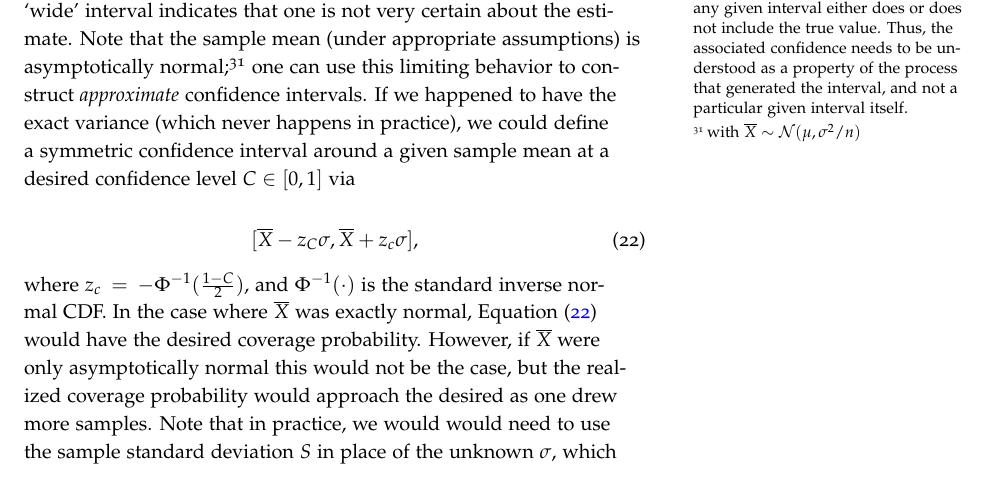
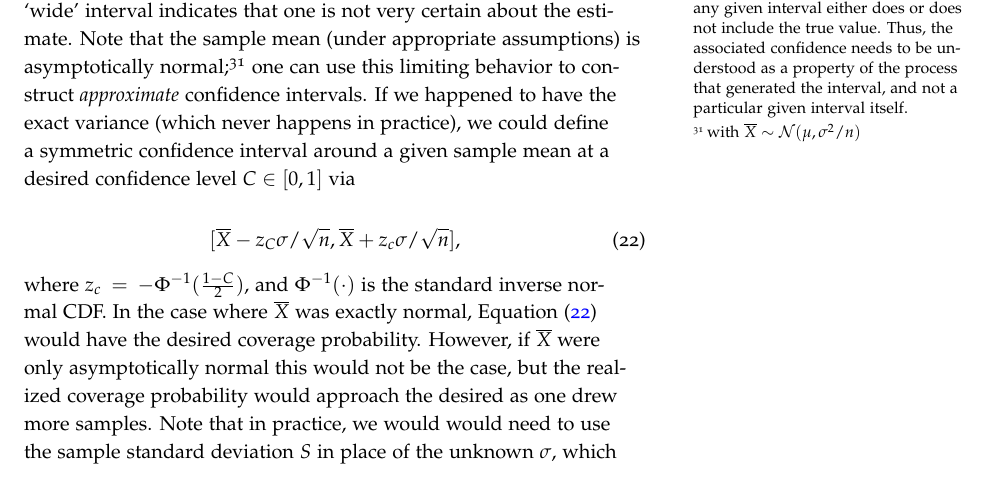
Before and after one commit to zdelrosario/uq-primer, a LaTeX thesis (primer.tex, which reads tex/ch3-formulate.tex): part of page 29 of 57, cut so that both start at the same text. Compiled offline with pdfLaTeX.

Commit message:
SE vs SD

```diff
--- a/tex/ch3-formulate.tex
+++ b/tex/ch3-formulate.tex
@@ -808,7 +808,7 @@ confidence interval around a given sample mean at a desired confidence level
 $C\in[0,1]$ via
 
 \begin{equation} \label{eq:mean-ci}
-  [\overline{X} - z_C \sigma, \overline{X} + z_c \sigma],
+  [\overline{X} - z_C \sigma / \sqrt{n}, \overline{X} + z_c \sigma / \sqrt{n}],
 \end{equation}
 
 \noindent where $z_c = - \Phi^{-1}(\frac{1-C}{2})$, and $\Phi^{-1}(\cdot)$ is
```
